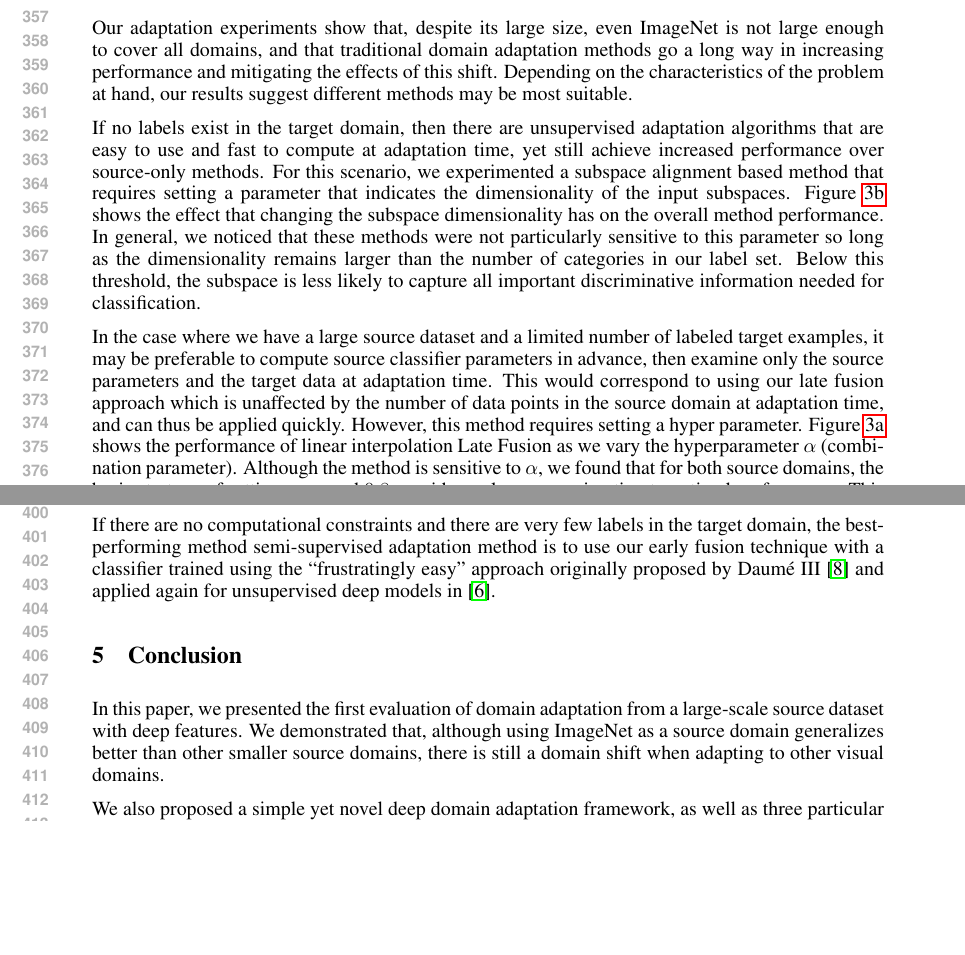
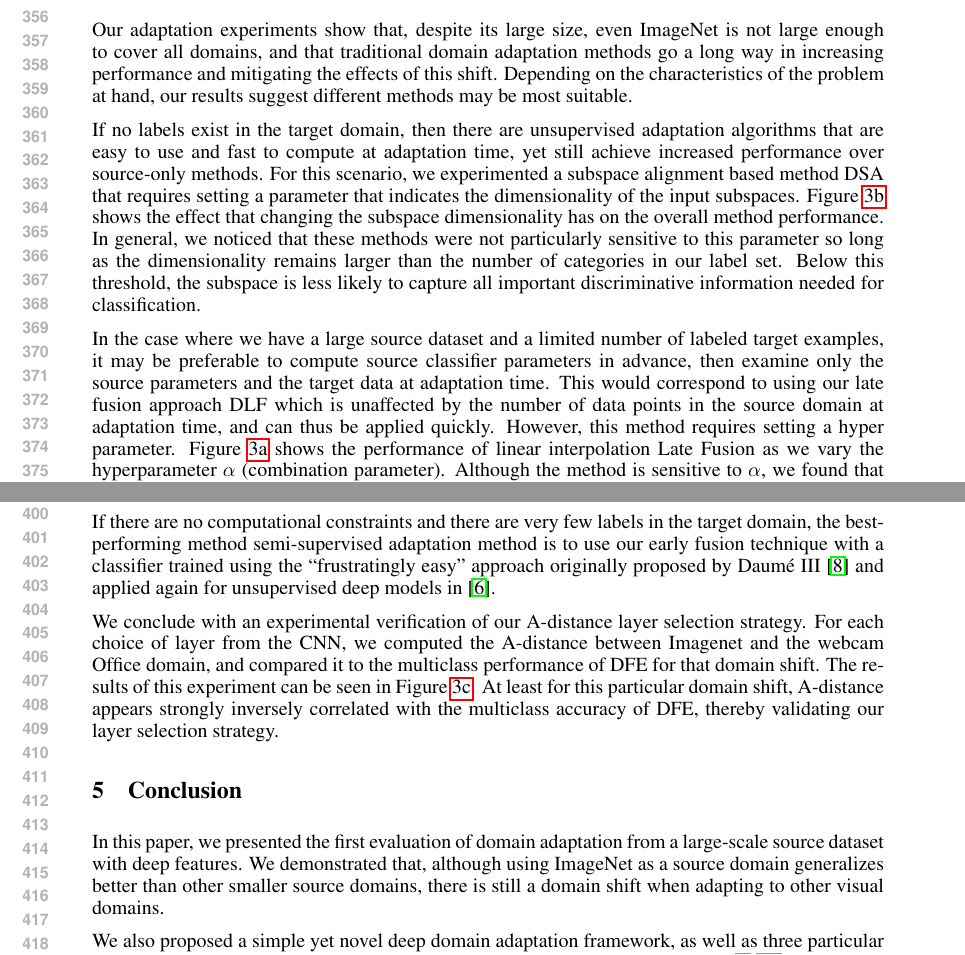
Before and after one commit to trevordarrell/2014-nips-deep-da, a LaTeX paper (2014-nips-deep-da.tex, which reads analysis.tex): two parts of pages 7 and 8 of 9 before the commit and two parts of pages 7 and 8 of 10 after it, joined at a grey line, cut at the place of the change, the shorter picture padded with empty space. Compiled offline with pdfLaTeX.

Commit message:
More discussion of A-dist in the hyperparam section.

```diff
--- a/analysis.tex
+++ b/analysis.tex
@@ -4,13 +4,13 @@ that traditional domain adaptation methods go a long way in increasing performan
 Depending on the characteristics of the problem at hand, our results suggest different methods may be most suitable.
 
 If no labels exist in the target domain, then there are unsupervised adaptation algorithms that are easy to use and fast to compute at adaptation time, yet still achieve increased performance over source-only methods.
-For this scenario, we experimented a subspace alignment based method that requires setting a parameter that indicates the dimensionality of the input subspaces.
+For this scenario, we experimented a subspace alignment based method DSA that requires setting a parameter that indicates the dimensionality of the input subspaces.
 Figure~\ref{fig:sagfk-eval} shows the effect that changing the subspace dimensionality has on the overall method performance.
 In general, we noticed that these methods were not particularly sensitive to this parameter so long as the dimensionality remains larger than the number of categories in our label set.
 Below this threshold, the subspace is less likely to capture all important discriminative information needed for classification.
 
 In the case where we have a large source dataset and a limited number of labeled target examples, it may be preferable to compute source classifier parameters in advance, then examine only the source parameters and the target data at adaptation time.
-This would correspond to using our late fusion approach which is unaffected by the number of data points in the source domain at adaptation time, and can thus be applied quickly.
+This would correspond to using our late fusion approach DLF which is unaffected by the number of data points in the source domain at adaptation time, and can thus be applied quickly.
 However, this method requires setting a hyper parameter.
 Figure~\ref{fig:linint-eval} shows the performance of linear interpolation Late Fusion as we vary the hyperparameter $\alpha$ (combination parameter).
 Although the method is sensitive to $\alpha$, we found that for both source domains, the basic strategy of setting $\alpha$ around $0.8$ provides a close approximation to optimal performance.
@@ -19,3 +19,8 @@ This setting can be interpreted as trusting the target classifier more than the
 If there are no computational constraints and there are very few labels in
 the target domain, the best-performing method semi-supervised adaptation method is to use our early fusion technique with a classifier trained using the ``frustratingly easy'' approach originally proposed by \daume~\cite{daume} and applied again for
 unsupervised deep models in \cite{ref:dlid}.
+
+We conclude with an experimental verification of our A-distance layer selection strategy.
+For each choice of layer from the CNN, we computed the A-distance between Imagenet and the webcam Office domain, and compared it to the multiclass performance of DFE for that domain shift.
+The results of this experiment can be seen in Figure~\ref{fig:a-dist-eval}.
+At least for this particular domain shift, A-distance appears strongly inversely correlated with the multiclass accuracy of DFE, thereby validating our layer selection strategy.
```
